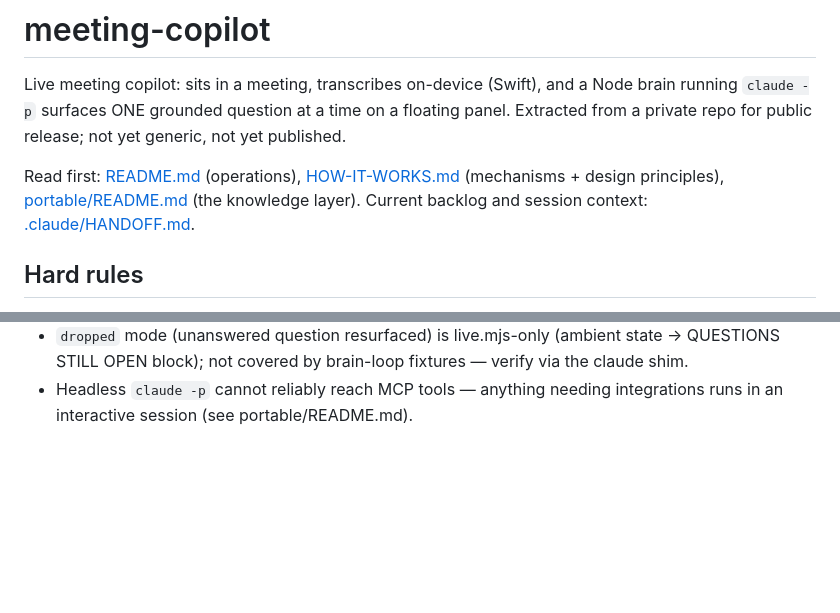
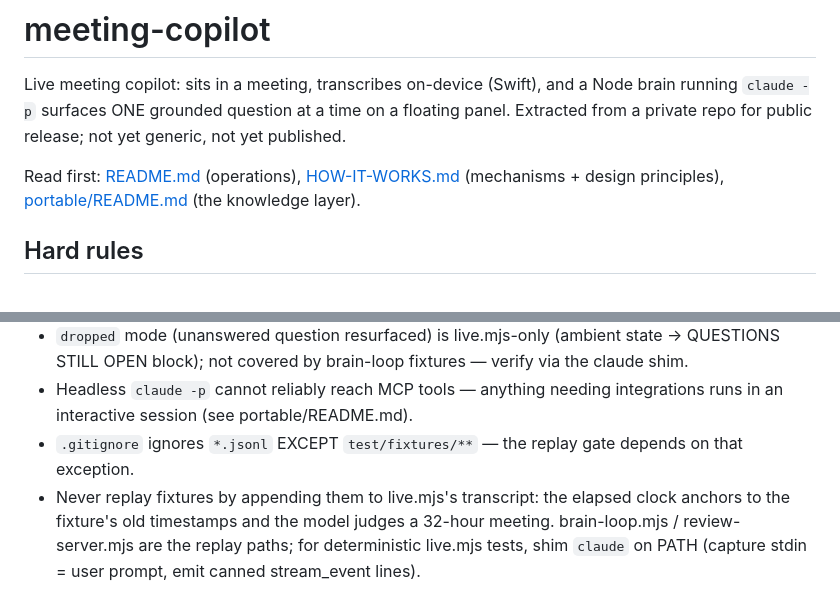
Before and after one commit to asupian/meeting-copilot, a Markdown page: .claude/CLAUDE.md, 2 parts joined by grey strips. Rendered like a GitHub page; blank space fills up the shorter version.

Commit message:
Remove HANDOFF.md; keep its durable gotchas in CLAUDE.md
Session-history file deleted at owner direction (recoverable from git
history). The two operational facts worth keeping moved to CLAUDE.md
runtime facts: the .gitignore *.jsonl fixtures exception the gate depends
on, and the live.mjs fixture-replay clock trap + claude-shim technique.

Co-Authored-By: Claude Fable 5 <noreply@anthropic.com>

```diff
--- a/.claude/CLAUDE.md
+++ b/.claude/CLAUDE.md
@@ -7,7 +7,7 @@ generic, not yet published.
 
 Read first: [README.md](../README.md) (operations), [HOW-IT-WORKS.md](../HOW-IT-WORKS.md)
 (mechanisms + design principles), [portable/README.md](../portable/README.md)
-(the knowledge layer). Current backlog and session context: [.claude/HANDOFF.md](HANDOFF.md).
+(the knowledge layer).
 
 ## Hard rules
 
@@ -78,3 +78,10 @@ test/      replay-gate.sh + fixtures (the one place .jsonl is committed)
   verify via the claude shim.
 - Headless `claude -p` cannot reliably reach MCP tools — anything needing
   integrations runs in an interactive session (see portable/README.md).
+- `.gitignore` ignores `*.jsonl` EXCEPT `test/fixtures/**` — the replay gate
+  depends on that exception.
+- Never replay fixtures by appending them to live.mjs's transcript: the
+  elapsed clock anchors to the fixture's old timestamps and the model judges
+  a 32-hour meeting. brain-loop.mjs / review-server.mjs are the replay paths;
+  for deterministic live.mjs tests, shim `claude` on PATH (capture stdin =
+  user prompt, emit canned stream_event lines).
```
